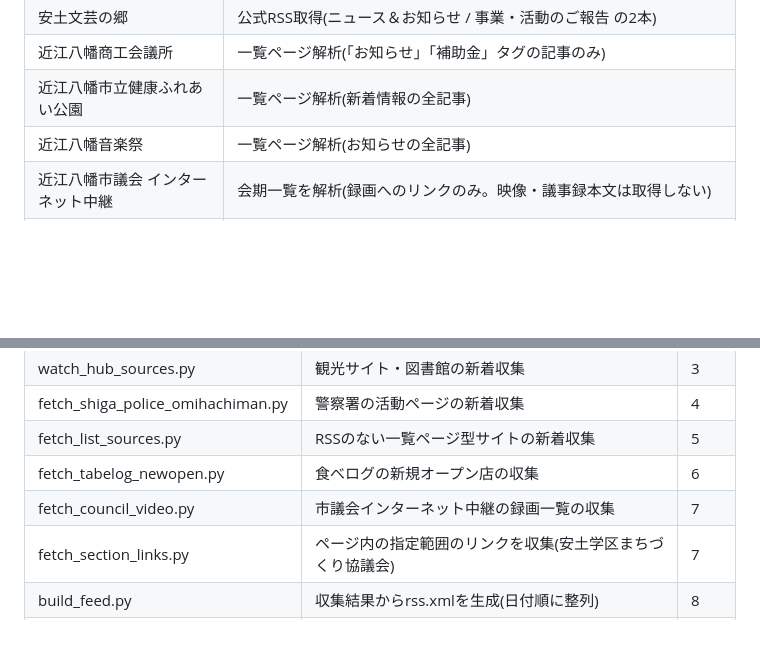
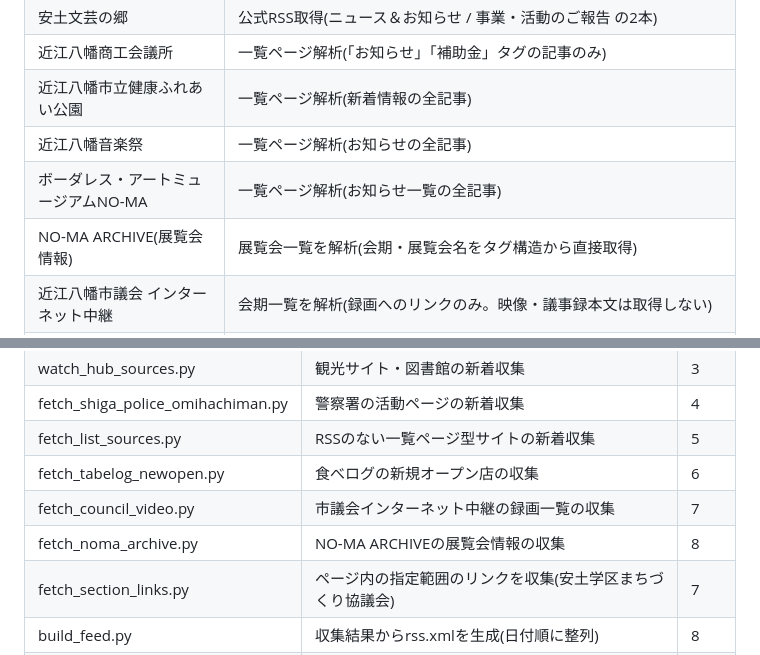
Before and after one commit to Sudanie2/omihachiman-rss, a Markdown page: README.md, 2 parts joined by grey strips. Rendered like a GitHub page; blank space fills up the shorter version.

```diff
--- a/README.md
+++ b/README.md
@@ -18,6 +18,8 @@ RSS(rss.xml)とWebサイト(index.html / GitHub Pages)で公開する仕組み
 | 近江八幡商工会議所 | 一覧ページ解析(「お知らせ」「補助金」タグの記事のみ) |
 | 近江八幡市立健康ふれあい公園 | 一覧ページ解析(新着情報の全記事) |
 | 近江八幡音楽祭 | 一覧ページ解析(お知らせの全記事) |
+| ボーダレス・アートミュージアムNO-MA | 一覧ページ解析(お知らせ一覧の全記事) |
+| NO-MA ARCHIVE(展覧会情報) | 展覧会一覧を解析(会期・展覧会名をタグ構造から直接取得) |
 | 近江八幡市議会 インターネット中継 | 会期一覧を解析(録画へのリンクのみ。映像・議事録本文は取得しない) |
 | 近江八幡地域勤労者福祉サービスセンター | 一覧ページ解析(お知らせの全記事) |
 | 日牟禮八幡宮 | 公式RSS取得(サイトに転載禁止の明記があるため、要約は保存しない) |
@@ -48,6 +50,7 @@ RSS(rss.xml)とWebサイト(index.html / GitHub Pages)で公開する仕組み
 | fetch_list_sources.py | RSSのない一覧ページ型サイトの新着収集 | 5 |
 | fetch_tabelog_newopen.py | 食べログの新規オープン店の収集 | 6 |
 | fetch_council_video.py | 市議会インターネット中継の録画一覧の収集 | 7 |
+| fetch_noma_archive.py | NO-MA ARCHIVEの展覧会情報の収集 | 8 |
 | fetch_section_links.py | ページ内の指定範囲のリンクを収集(安土学区まちづくり協議会) | 7 |
 | build_feed.py | 収集結果からrss.xmlを生成(日付順に整列) | 8 |
 | repair_titles.py | 既存記事のタイトル・日付・要約を取り直す(手動実行時のみ) | 任意 |
```
